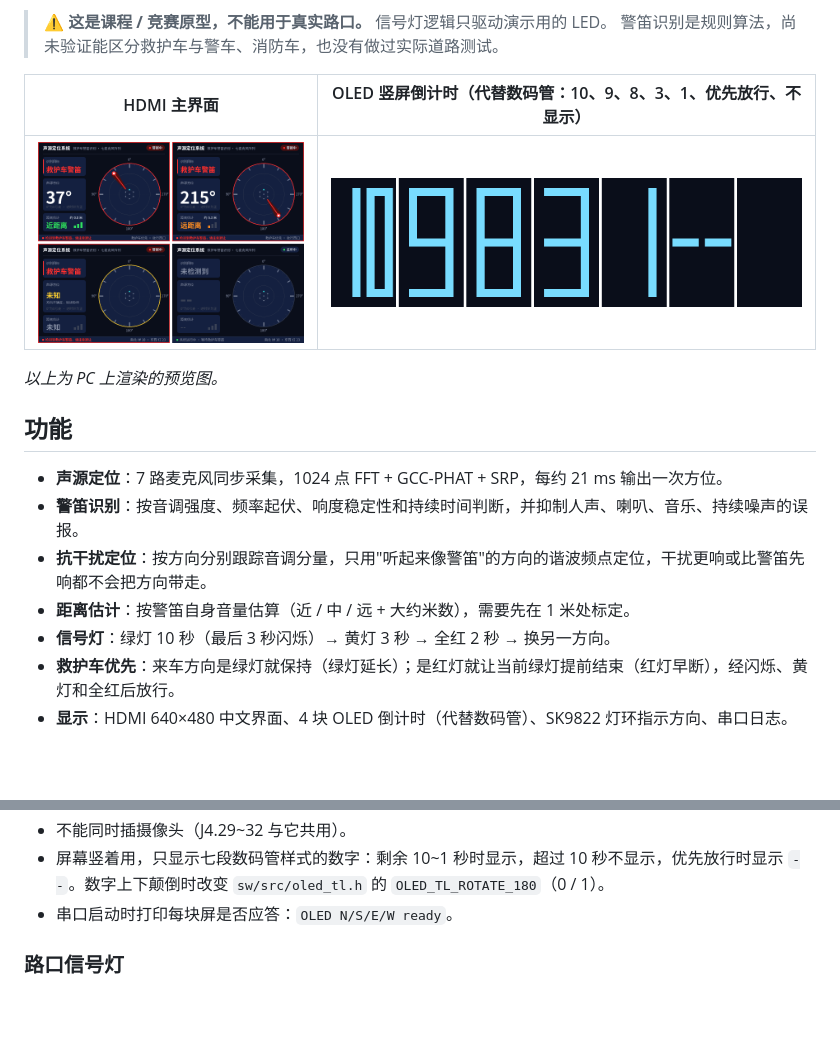
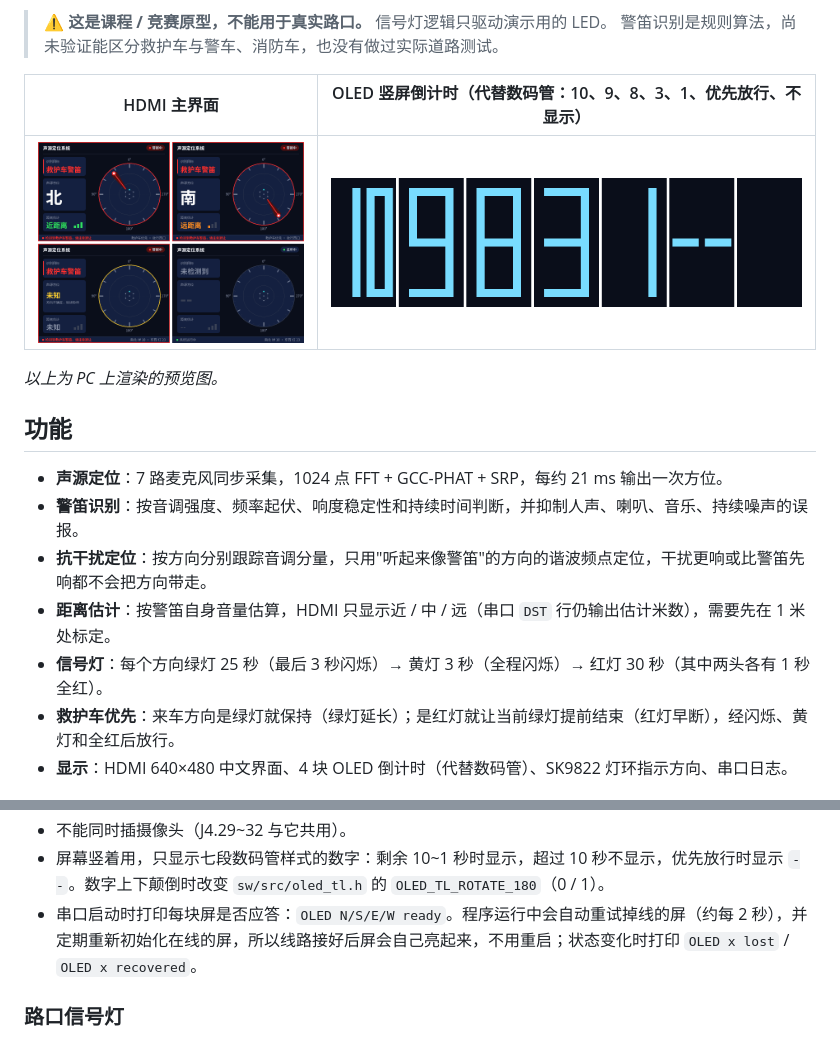
Before and after one commit to dsf723/acoustic-emergency-priority, a Markdown page: README.md, 2 parts joined by grey strips. Rendered like a GitHub page; pictures changed too: docs/hdmi_preview.png; blank space fills up the shorter version.

```diff
--- a/README.md
+++ b/README.md
@@ -18,8 +18,8 @@
 - **声源定位**：7 路麦克风同步采集，1024 点 FFT + GCC-PHAT + SRP，每约 21 ms 输出一次方位。
 - **警笛识别**：按音调强度、频率起伏、响度稳定性和持续时间判断，并抑制人声、喇叭、音乐、持续噪声的误报。
 - **抗干扰定位**：按方向分别跟踪音调分量，只用"听起来像警笛"的方向的谐波频点定位，干扰更响或比警笛先响都不会把方向带走。
-- **距离估计**：按警笛自身音量估算（近 / 中 / 远 + 大约米数），需要先在 1 米处标定。
-- **信号灯**：绿灯 10 秒（最后 3 秒闪烁）→ 黄灯 3 秒 → 全红 2 秒 → 换另一方向。
+- **距离估计**：按警笛自身音量估算，HDMI 只显示近 / 中 / 远（串口 `DST` 行仍输出估计米数），需要先在 1 米处标定。
+- **信号灯**：每个方向绿灯 25 秒（最后 3 秒闪烁）→ 黄灯 3 秒（全程闪烁）→ 红灯 30 秒（其中两头各有 1 秒全红）。
 - **救护车优先**：来车方向是绿灯就保持（绿灯延长）；是红灯就让当前绿灯提前结束（红灯早断），经闪烁、黄灯和全红后放行。
 - **显示**：HDMI 640×480 中文界面、4 块 OLED 倒计时（代替数码管）、SK9822 灯环指示方向、串口日志。
 
@@ -102,7 +102,7 @@
 - 不要使用 J4.28（U13）：它是 FPGA 配置相关的 PUDC_B 引脚。
 - 不能同时插摄像头（J4.29~32 与它共用）。
 - 屏幕竖着用，只显示七段数码管样式的数字：剩余 10~1 秒时显示，超过 10 秒不显示，优先放行时显示 `--`。数字上下颠倒时改变 `sw/src/oled_tl.h` 的 `OLED_TL_ROTATE_180`（0 / 1）。
-- 串口启动时打印每块屏是否应答：`OLED N/S/E/W ready`。
+- 串口启动时打印每块屏是否应答：`OLED N/S/E/W ready`。程序运行中会自动重试掉线的屏（约每 2 秒），并定期重新初始化在线的屏，所以线路接好后屏会自己亮起来，不用重启；状态变化时打印 `OLED x lost` / `OLED x recovered`。
 
 ### 路口信号灯
 
```
Also changed, not shown: HANDOFF.md (+16 -0 lines), 14 other files.
